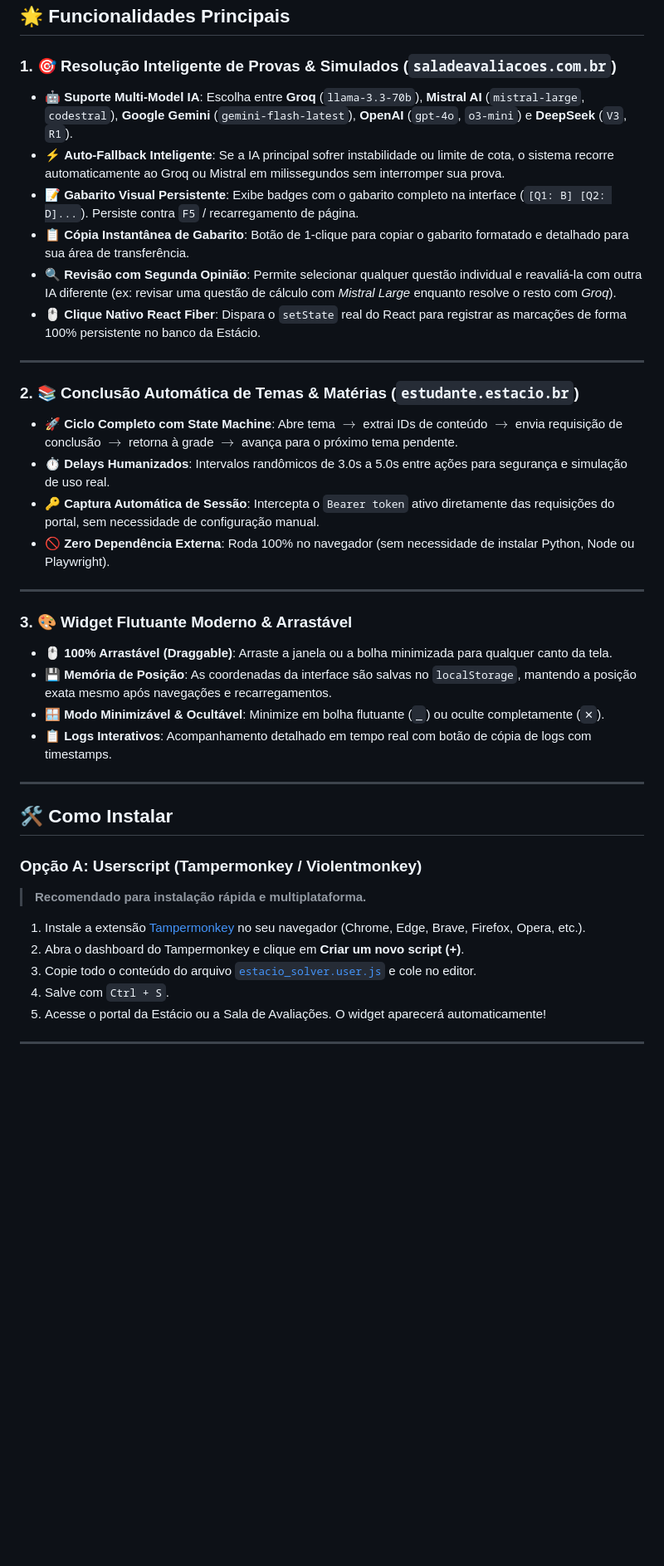
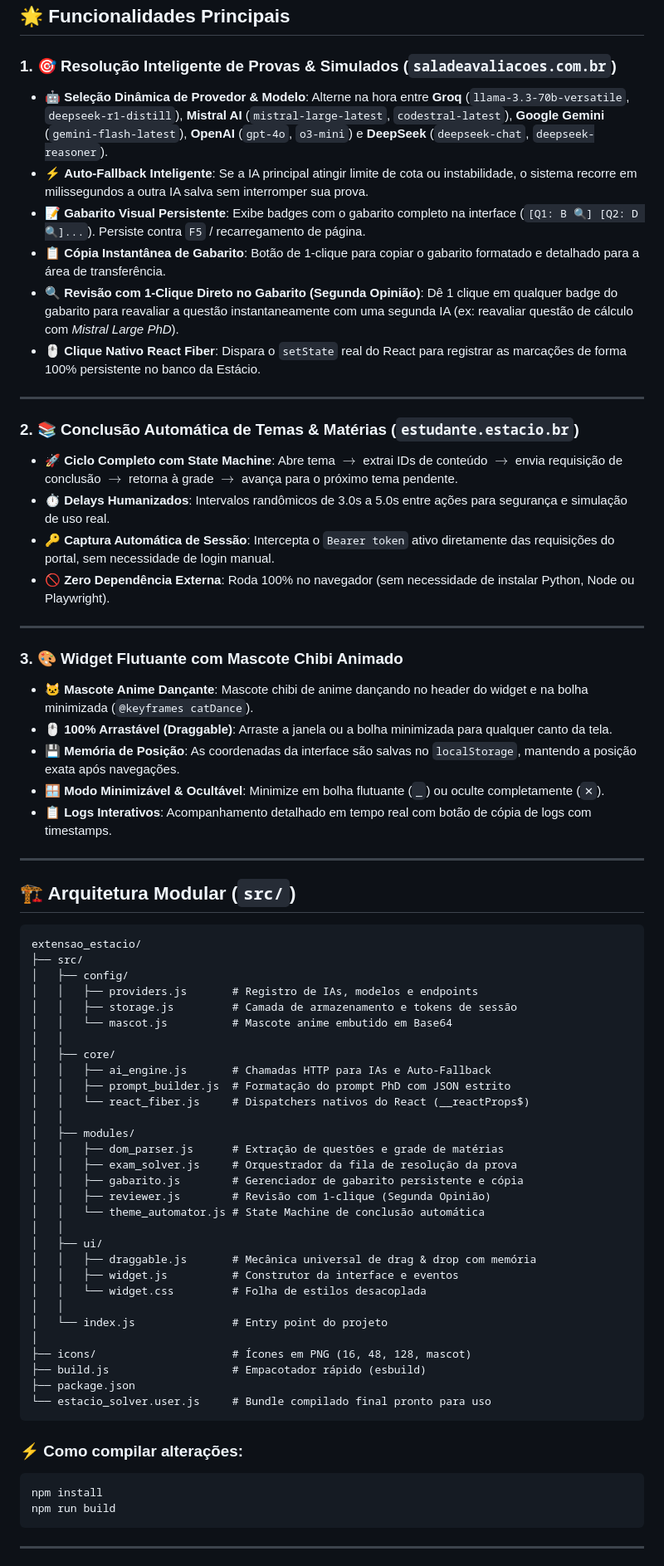
Before and after one commit to m3coder/estragacio, a Markdown page: extensao_estacio/README.md, the part around one of its changes. Shown at 83% size. Drawn GitHub-style; blank space fills up the shorter version.

Commit message:
docs: update README with mascot banner, dual selector, 1-click review, and build guide

````diff
--- a/extensao_estacio/README.md
+++ b/extensao_estacio/README.md
@@ -12,11 +21,11 @@ A suíte definitiva de produtividade e automação para estudantes da **Estácio
 ## 🌟 Funcionalidades Principais
 
 ### 1. 🎯 Resolução Inteligente de Provas & Simulados (`saladeavaliacoes.com.br`)
-- 🤖 **Suporte Multi-Model IA**: Escolha entre **Groq** (`llama-3.3-70b`), **Mistral AI** (`mistral-large`, `codestral`), **Google Gemini** (`gemini-flash-latest`), **OpenAI** (`gpt-4o`, `o3-mini`) e **DeepSeek** (`V3`, `R1`).
-- ⚡ **Auto-Fallback Inteligente**: Se a IA principal sofrer instabilidade ou limite de cota, o sistema recorre automaticamente ao Groq ou Mistral em milissegundos sem interromper sua prova.
-- 📝 **Gabarito Visual Persistente**: Exibe badges com o gabarito completo na interface (`[Q1: B] [Q2: D]...`). Persiste contra `F5` / recarregamento de página.
-- 📋 **Cópia Instantânea de Gabarito**: Botão de 1-clique para copiar o gabarito formatado e detalhado para sua área de transferência.
-- 🔍 **Revisão com Segunda Opinião**: Permite selecionar qualquer questão individual e reavaliá-la com outra IA diferente (ex: revisar uma questão de cálculo com *Mistral Large* enquanto resolve o resto com *Groq*).
+- 🤖 **Seleção Dinâmica de Provedor & Modelo**: Alterne na hora entre **Groq** (`llama-3.3-70b-versatile`, `deepseek-r1-distill`), **Mistral AI** (`mistral-large-latest`, `codestral-latest`), **Google Gemini** (`gemini-flash-latest`), **OpenAI** (`gpt-4o`, `o3-mini`) e **DeepSeek** (`deepseek-chat`, `deepseek-reasoner`).
+- ⚡ **Auto-Fallback Inteligente**: Se a IA principal atingir limite de cota ou instabilidade, o sistema recorre em milissegundos a outra IA salva sem interromper sua prova.
+- 📝 **Gabarito Visual Persistente**: Exibe badges com o gabarito completo na interface (`[Q1: B 🔍] [Q2: D 🔍]...`). Persiste contra `F5` / recarregamento de página.
+- 📋 **Cópia Instantânea de Gabarito**: Botão de 1-clique para copiar o gabarito formatado e detalhado para a área de transferência.
+- 🔍 **Revisão com 1-Clique Direto no Gabarito (Segunda Opinião)**: Dê 1 clique em qualquer badge do gabarito para reavaliar a questão instantaneamente com uma segunda IA (ex: reavaliar questão de cálculo com *Mistral Large PhD*).
 - 🖱️ **Clique Nativo React Fiber**: Dispara o `setState` real do React para registrar as marcações de forma 100% persistente no banco da Estácio.
 
 ---
@@ -24,29 +33,60 @@ A suíte definitiva de produtividade e automação para estudantes da **Estácio
 ### 2. 📚 Conclusão Automática de Temas & Matérias (`estudante.estacio.br`)
 - 🚀 **Ciclo Completo com State Machine**: Abre tema $\rightarrow$ extrai IDs de conteúdo $\rightarrow$ envia requisição de conclusão $\rightarrow$ retorna à grade $\rightarrow$ avança para o próximo tema pendente.
 - ⏱️ **Delays Humanizados**: Intervalos randômicos de 3.0s a 5.0s entre ações para segurança e simulação de uso real.
-- 🔑 **Captura Automática de Sessão**: Intercepta o `Bearer token` ativo diretamente das requisições do portal, sem necessidade de configuração manual.
+- 🔑 **Captura Automática de Sessão**: Intercepta o `Bearer token` ativo diretamente das requisições do portal, sem necessidade de login manual.
 - 🚫 **Zero Dependência Externa**: Roda 100% no navegador (sem necessidade de instalar Python, Node ou Playwright).
 
 ---
 
-### 3. 🎨 Widget Flutuante Moderno & Arrastável
+### 3. 🎨 Widget Flutuante com Mascote Chibi Animado
+- 🐱 **Mascote Anime Dançante**: Mascote chibi de anime dançando no header do widget e na bolha minimizada (`@keyframes catDance`).
 - 🖱️ **100% Arrastável (Draggable)**: Arraste a janela ou a bolha minimizada para qualquer canto da tela.
-- 💾 **Memória de Posição**: As coordenadas da interface são salvas no `localStorage`, mantendo a posição exata mesmo após navegações e recarregamentos.
+- 💾 **Memória de Posição**: As coordenadas da interface são salvas no `localStorage`, mantendo a posição exata após navegações.
 - 🪟 **Modo Minimizável & Ocultável**: Minimize em bolha flutuante (`_`) ou oculte completamente (`✕`).
 - 📋 **Logs Interativos**: Acompanhamento detalhado em tempo real com botão de cópia de logs com timestamps.
 
 ---
 
-## 🛠️ Como Instalar
+## 🏗️ Arquitetura Modular (`src/`)
 
-### Opção A: Userscript (Tampermonkey / Violentmonkey)
-> **Recomendado para instalação rápida e multiplataforma.**
+```text
+extensao_estacio/
+├── src/
+│   ├── config/
+│   │   ├── providers.js       # Registro de IAs, modelos e endpoints
+│   │   ├── storage.js         # Camada de armazenamento e tokens de sessão
+│   │   └── mascot.js          # Mascote anime embutido em Base64
+│   │
+│   ├── core/
+│   │   ├── ai_engine.js       # Chamadas HTTP para IAs e Auto-Fallback
+│   │   ├── prompt_builder.js  # Formatação do prompt PhD com JSON estrito
+│   │   └── react_fiber.js     # Dispatchers nativos do React (__reactProps$)
+│   │
+│   ├── modules/
+│   │   ├── dom_parser.js      # Extração de questões e grade de matérias
+│   │   ├── exam_solver.js     # Orquestrador da fila de resolução da prova
+│   │   ├── gabarito.js        # Gerenciador de gabarito persistente e cópia
+│   │   ├── reviewer.js        # Revisão com 1-clique (Segunda Opinião)
+│   │   └── theme_automator.js # State Machine de conclusão automática
+│   │
+│   ├── ui/
+│   │   ├── draggable.js       # Mecânica universal de drag & drop com memória
+│   │   ├── widget.js          # Construtor da interface e eventos
+│   │   └── widget.css         # Folha de estilos desacoplada
+│   │
+│   └── index.js               # Entry point do projeto
+│
+├── icons/                     # Ícones em PNG (16, 48, 128, mascot)
+├── build.js                   # Empacotador rápido (esbuild)
+├── package.json
+└── estacio_solver.user.js     # Bundle compilado final pronto para uso
+```
 
-1. Instale a extensão [Tampermonkey](https://www.tampermonkey.net/) no seu navegador (Chrome, Edge, Brave, Firefox, Opera, etc.).
-2. Abra o dashboard do Tampermonkey e clique em **Criar um novo script (+)**.
-3. Copie todo o conteúdo do arquivo [`estacio_solver.user.js`](./estacio_solver.user.js) e cole no editor.
-4. Salve com `Ctrl + S`.
-5. Acesse o portal da Estácio ou a Sala de Avaliações. O widget aparecerá automaticamente!
+### ⚡ Como compilar alterações:
+```bash
+npm install
+npm run build
+```
 
 ---
 
````
Also changed, not shown: other parts of extensao_estacio/README.md (+26 -53 lines), README.md (+42 -33 lines).
